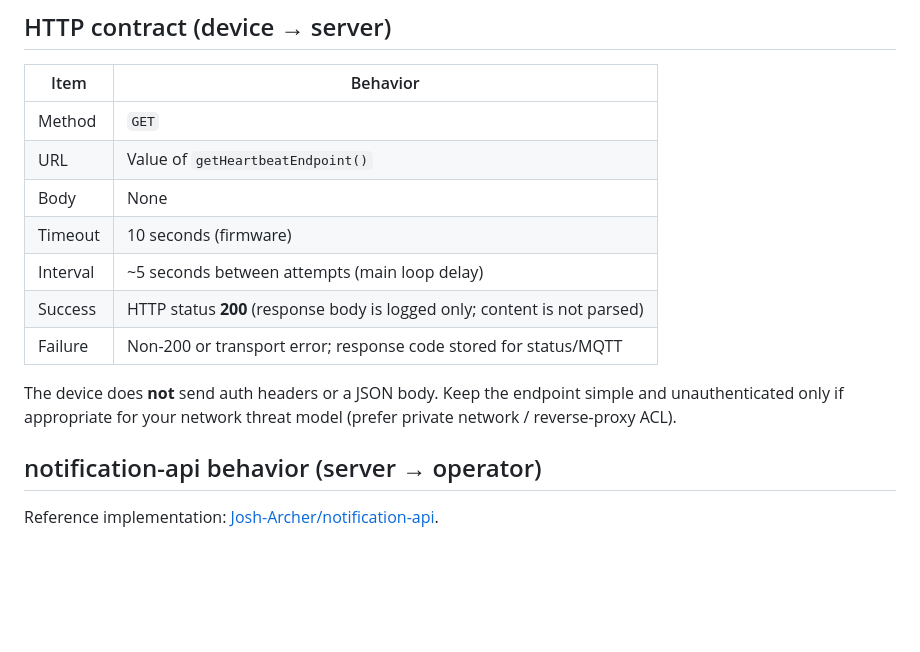
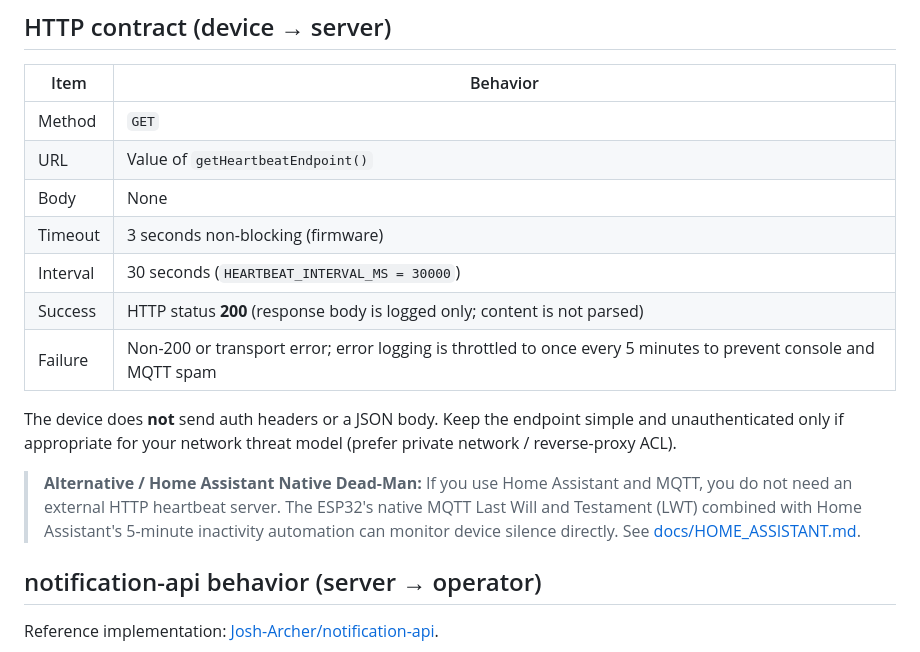
Before and after one commit to Josh-Archer/ESP32-Smart-Monitor, a Markdown page: docs/HEARTBEAT.md, the part around the change. Drawn GitHub-style; blank space fills up the shorter version.

```diff
--- a/docs/HEARTBEAT.md
+++ b/docs/HEARTBEAT.md
@@ -63,12 +63,14 @@ Other path examples: `"/ping"`, `"/api/v1/health"`, `"/readyz"`.
 | Method | `GET` |
 | URL | Value of `getHeartbeatEndpoint()` |
 | Body | None |
-| Timeout | 10 seconds (firmware) |
-| Interval | ~5 seconds between attempts (main loop delay) |
+| Timeout | 3 seconds non-blocking (firmware) |
+| Interval | 30 seconds (`HEARTBEAT_INTERVAL_MS = 30000`) |
 | Success | HTTP status **200** (response body is logged only; content is not parsed) |
-| Failure | Non-200 or transport error; response code stored for status/MQTT |
+| Failure | Non-200 or transport error; error logging is throttled to once every 5 minutes to prevent console and MQTT spam |
 
 The device does **not** send auth headers or a JSON body. Keep the endpoint simple and unauthenticated only if appropriate for your network threat model (prefer private network / reverse-proxy ACL).
+
+> **Alternative / Home Assistant Native Dead-Man:** If you use Home Assistant and MQTT, you do not need an external HTTP heartbeat server. The ESP32's native MQTT Last Will and Testament (LWT) combined with Home Assistant's 5-minute inactivity automation can monitor device silence directly. See [docs/HOME_ASSISTANT.md](HOME_ASSISTANT.md).
 
 ## notification-api behavior (server → operator)
 
```
Also changed, not shown: README.md (+9 -0 lines), docs/HOME_ASSISTANT.md (added, +162 -0 lines).
